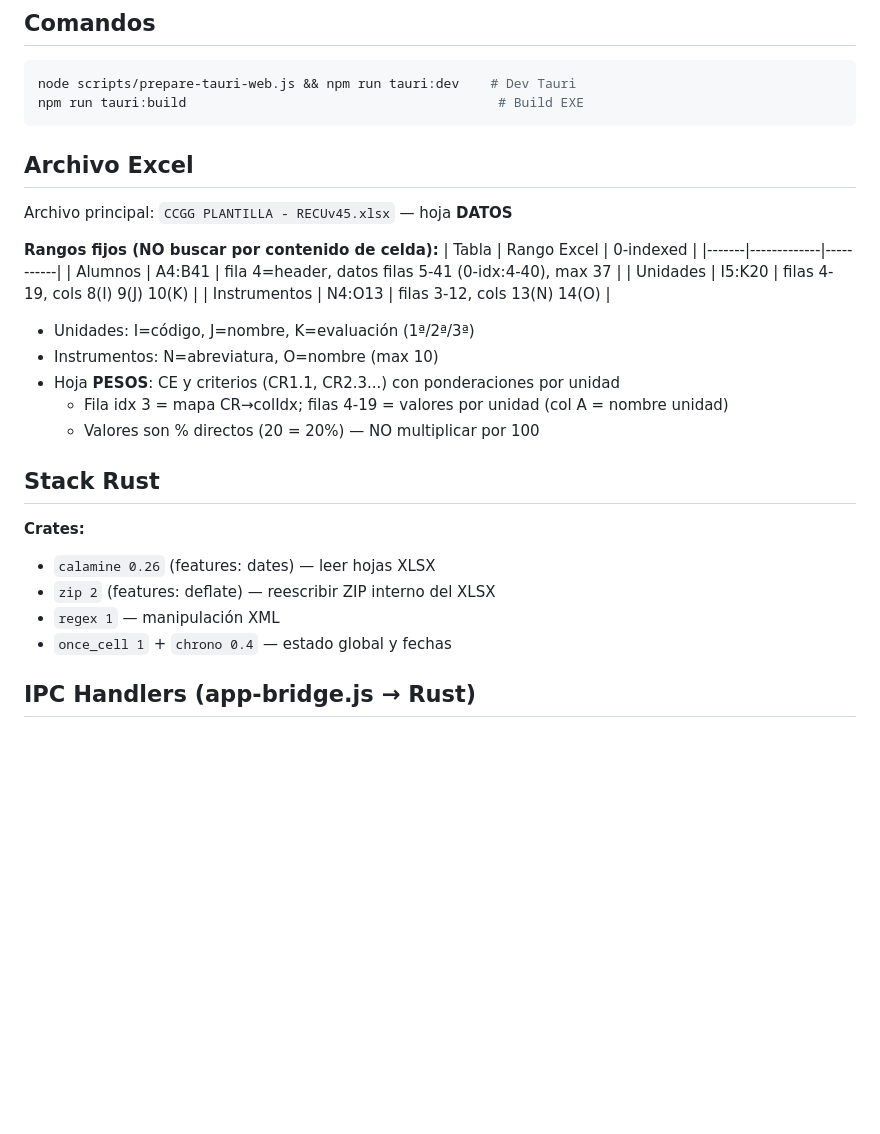
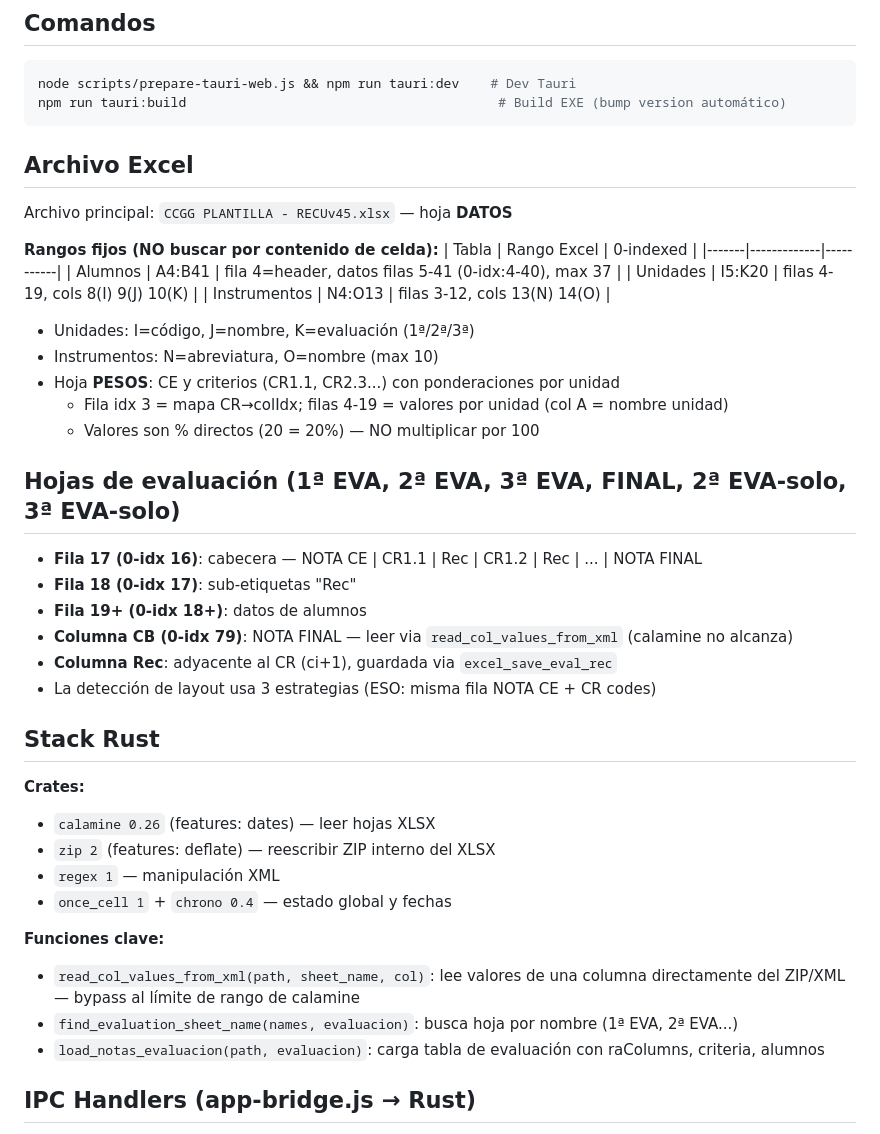
Before and after one commit to sebantonio/ESOplantillaNotas, a Markdown page: CLAUDE.md, the part around one of its changes. GitHub-like rendering; blank space fills up the shorter version.

````diff
--- a/CLAUDE.md
+++ b/CLAUDE.md
@@ -58,7 +59,7 @@ ESOplantillaNotas/
 
 ```powershell
 node scripts/prepare-tauri-web.js && npm run tauri:dev    # Dev Tauri
-npm run tauri:build                                        # Build EXE
+npm run tauri:build                                        # Build EXE (bump version automático)
 ```
 
 ## Archivo Excel
@@ -78,6 +79,15 @@ Archivo principal: `CCGG PLANTILLA - RECUv45.xlsx` — hoja **DATOS**
   - Fila idx 3 = mapa CR→colIdx; filas 4-19 = valores por unidad (col A = nombre unidad)
   - Valores son % directos (20 = 20%) — NO multiplicar por 100
 
+## Hojas de evaluación (1ª EVA, 2ª EVA, 3ª EVA, FINAL, 2ª EVA-solo, 3ª EVA-solo)
+
+- **Fila 17 (0-idx 16)**: cabecera — NOTA CE | CR1.1 | Rec | CR1.2 | Rec | ... | NOTA FINAL
+- **Fila 18 (0-idx 17)**: sub-etiquetas "Rec"
+- **Fila 19+ (0-idx 18+)**: datos de alumnos
+- **Columna CB (0-idx 79)**: NOTA FINAL — leer via `read_col_values_from_xml` (calamine no alcanza)
+- **Columna Rec**: adyacente al CR (ci+1), guardada via `excel_save_eval_rec`
+- La detección de layout usa 3 estrategias (ESO: misma fila NOTA CE + CR codes)
+
 ## Stack Rust
 
 **Crates:**
@@ -85,6 +95,11 @@ Archivo principal: `CCGG PLANTILLA - RECUv45.xlsx` — hoja **DATOS**
 - `zip 2` (features: deflate) — reescribir ZIP interno del XLSX
 - `regex 1` — manipulación XML
 - `once_cell 1` + `chrono 0.4` — estado global y fechas
+
+**Funciones clave:**
+- `read_col_values_from_xml(path, sheet_name, col)`: lee valores de una columna directamente del ZIP/XML — bypass al límite de rango de calamine
+- `find_evaluation_sheet_name(names, evaluacion)`: busca hoja por nombre (1ª EVA, 2ª EVA...)
+- `load_notas_evaluacion(path, evaluacion)`: carga tabla de evaluación con raColumns, criteria, alumnos
 
 ## IPC Handlers (app-bridge.js → Rust)
 
````
Also changed, not shown: other parts of CLAUDE.md (+19 -9 lines).
